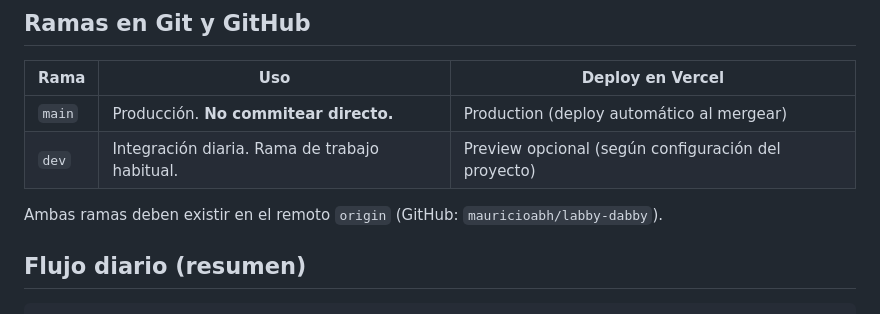
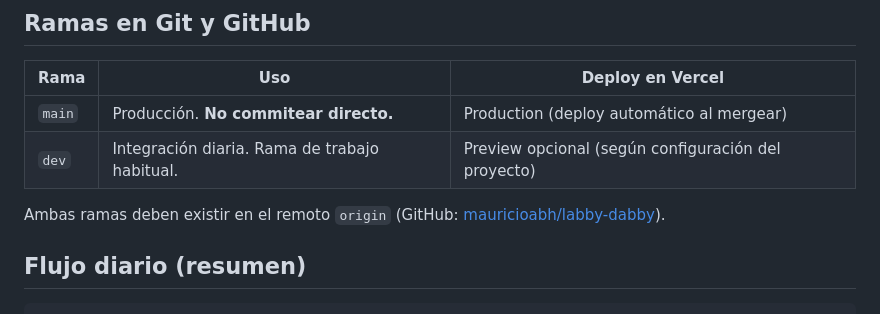
Before and after one commit to mauricioabh/labby-dabby, a Markdown page: docs/DEVELOPMENT_FLOW.md, the part around the change. Drawn GitHub-style.

Commit message:
docs: link GitHub repository in development flow
Co-authored-by: Cursor <cursoragent@cursor.com>

```diff
--- a/docs/DEVELOPMENT_FLOW.md
+++ b/docs/DEVELOPMENT_FLOW.md
@@ -9,7 +9,7 @@ Este documento define el flujo obligatorio para desarrollar, versionar y despleg
 | `main` | Producción. **No commitear directo.** | Production (deploy automático al mergear) |
 | `dev` | Integración diaria. Rama de trabajo habitual. | Preview opcional (según configuración del proyecto) |
 
-Ambas ramas deben existir en el remoto `origin` (GitHub: `mauricioabh/labby-dabby`).
+Ambas ramas deben existir en el remoto `origin` (GitHub: [mauricioabh/labby-dabby](https://github.com/mauricioabh/labby-dabby)).
 
 ## Flujo diario (resumen)
 
```
